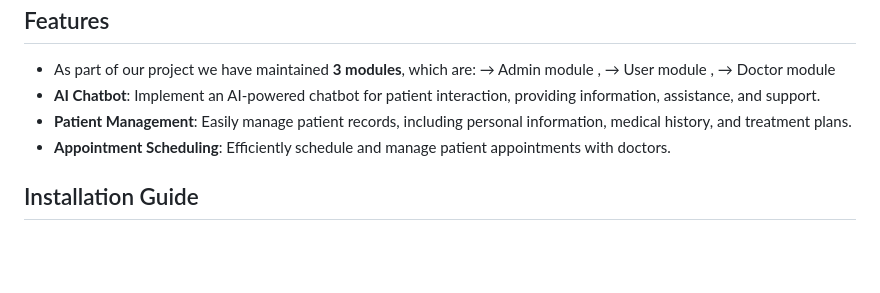
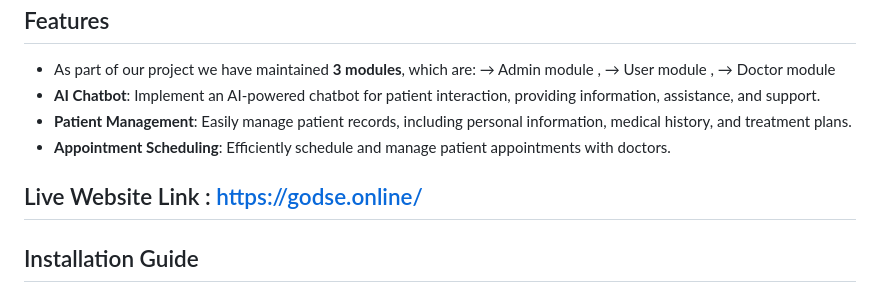
Before and after one commit to Godse-07/Byte-Hogs, a Markdown page: README.md, the part around the change. Rendered like a GitHub page; blank space fills up the shorter version.

```diff
--- a/README.md
+++ b/README.md
@@ -41,6 +41,8 @@ The AI chatbot serves as a virtual guide, assisting patients with inquiries, pro
 - **Patient Management**: Easily manage patient records, including personal information, medical history, and treatment plans.
 - **Appointment Scheduling**: Efficiently schedule and manage patient appointments with doctors.
 
+## Live Website Link : https://godse.online/
+
 ## Installation Guide
 1. Fork and clone the repository
 2. copy "hospital" folder
```
